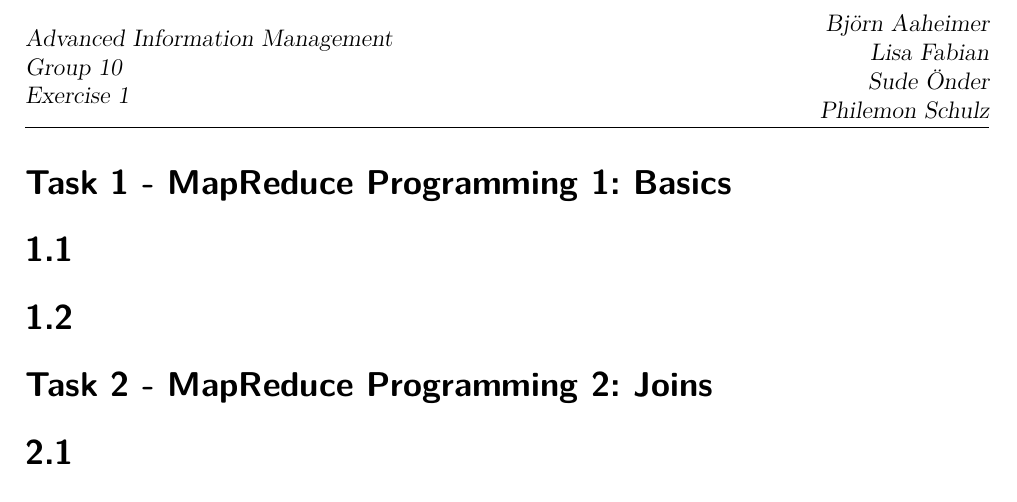
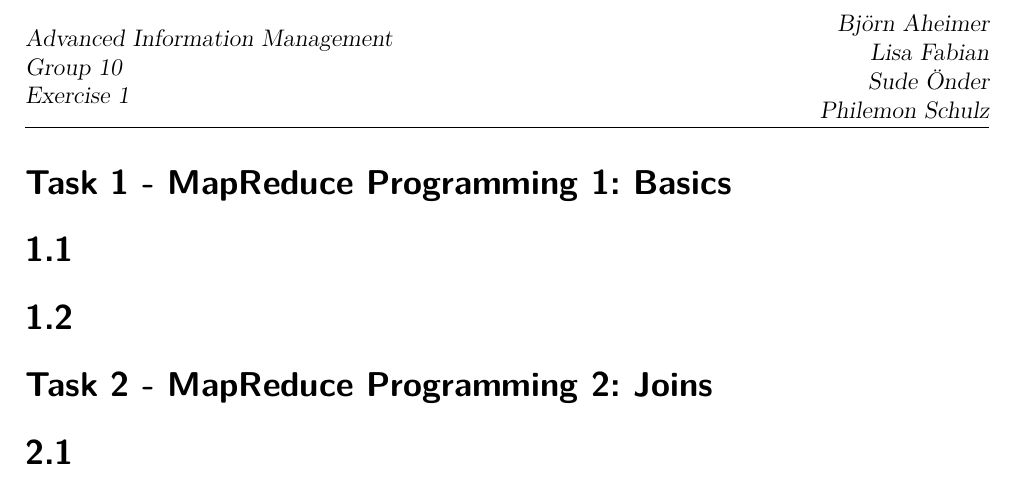
Before and after one commit to lisaspicious/aimgroup41, a LaTeX document (AIM__Ax_group__41_Results/Abgaben/AIM_ A1_group _41_Results.tex, which reads AIM__Ax_group__41_Results/styles/FormatAndHeader.tex): part of the page, cut so that both start at the same text. Compiled offline with pdfLaTeX.

Commit message:
change names

```diff
--- a/AIM__Ax_group__30_Results/styles/FormatAndHeader.tex
+++ b/AIM__Ax_group__41_Results/styles/FormatAndHeader.tex
@@ -29,7 +29,7 @@
 % Formatierung der Kopfzeile
 % \ohead: Setzt rechten Teil der Kopfzeile mit
 % Namen und Matrikelnummern aller Bearbeiter
-\ohead{Björn Aaheimer\\
+\ohead{Björn Aheimer\\
 Lisa Fabian\\
 Sude Önder\\
 Philemon Schulz}
```
Also changed, not shown: AIM__Ax_group__41_Results/Abgaben/AIM_ A1_group _41_Results.tex (renamed from AIM__Ax_group__30_Results/Abgaben/AIM_ A1_group _30_Results.tex), AIM__Ax_group__41_Results/styles/Packages.tex (renamed from AIM__Ax_group__30_Results/styles/Packages.tex).
